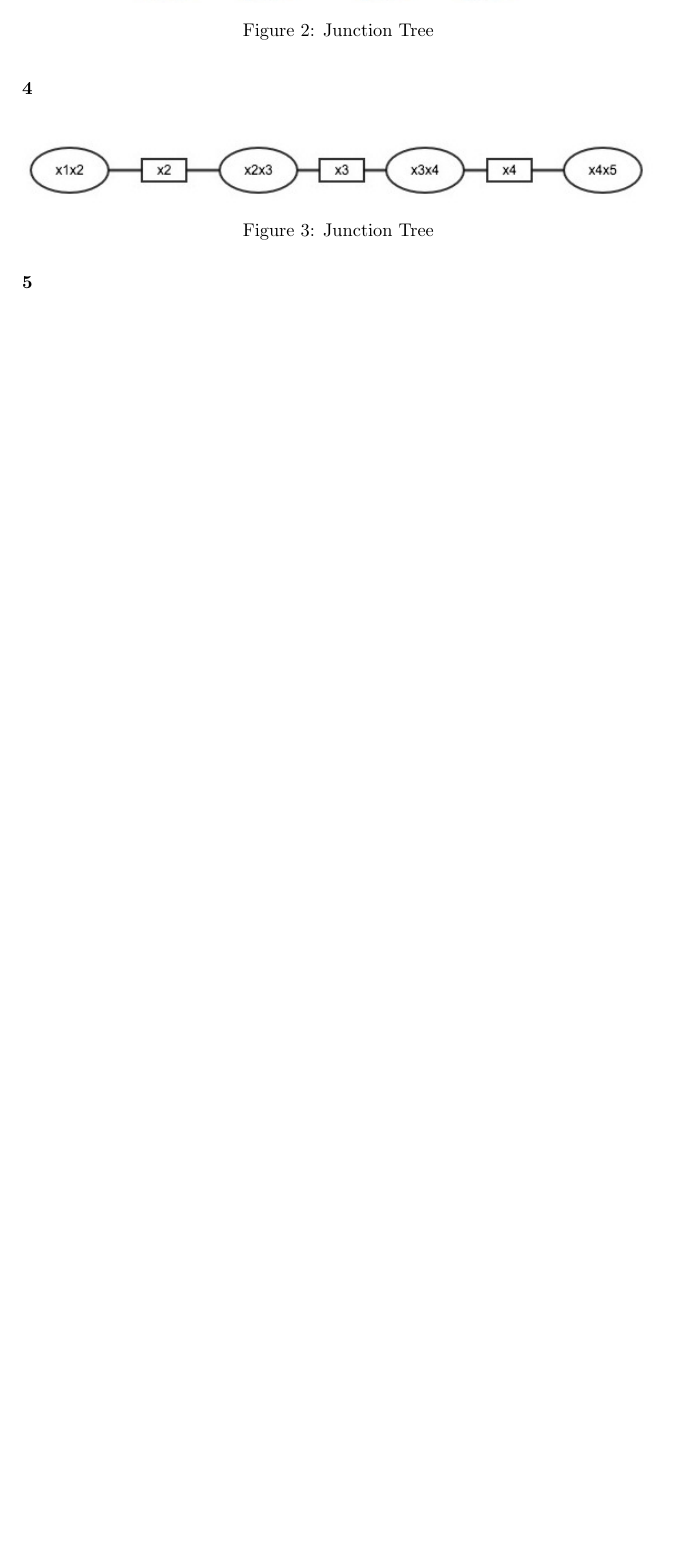
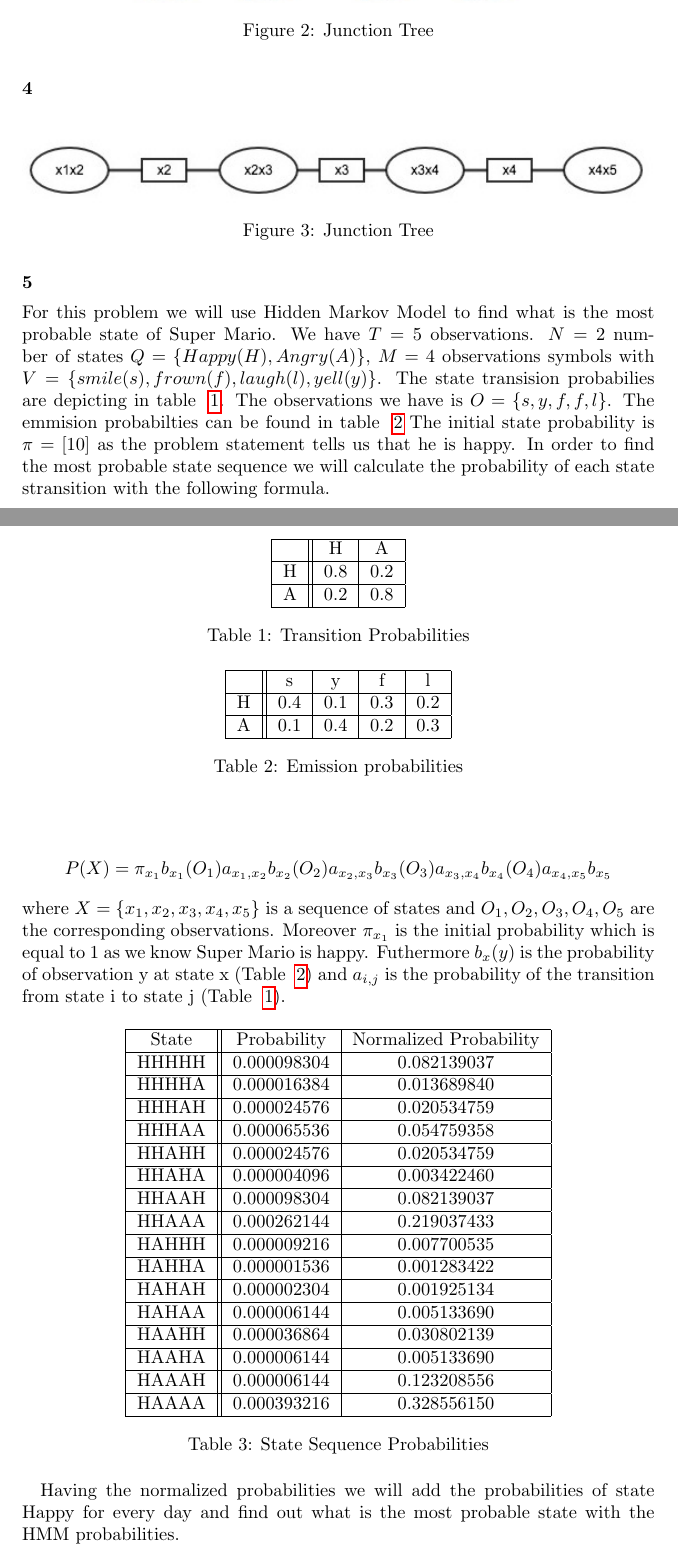
Before and after one commit to gkoloventzos/COMS4771_HMWK5, a LaTeX problem sheet (assignment.tex, which reads problem5.tex): part of page 3 of 3 before the commit and two parts of pages 3 and 4 of 5 after it, the two joined at a grey line, cut so that both start at the same text, the shorter picture padded with empty space. Compiled offline with pdfLaTeX.

Commit message:
problem 5

```diff
--- a/problem5.tex
+++ b/problem5.tex
@@ -1 +1,65 @@
 \section*{5}
+For this problem we will use Hidden Markov Model to find what is the most probable
+state of Super Mario. We have $T=5$ observations. $N=2$ number of states $Q=\{Happy(H), Angry(A)\}$,
+$M=4$ observations symbols with $V=\{smile(s), frown(f), laugh(l), yell(y)\}$.
+The state transision probabilies are depicting in table ~\ref{tab:a}. The observations
+we have is $O = \{s, y, f, f, l\}$.
+\begin{table}[ht]
+ \centering
+  \begin{tabular}{ | c || c | c | }
+    \hline
+     & H & A \\ \hline
+    H & 0.8 & 0.2 \\ \hline
+    A & 0.2 & 0.8 \\ \hline
+  \end{tabular}
+    \caption{Transition Probabilities}\label{tab:a}
+\end{table}
+The emmision probabilties can be found in table ~\ref{tab:b}
+\begin{table}[ht]
+ \centering
+  \begin{tabular}{ | c || c | c | c | c | }
+    \hline
+     & s & y & f & l \\ \hline
+    H & 0.4 & 0.1 & 0.3 & 0.2 \\ \hline
+    A & 0.1 & 0.4 & 0.2 & 0.3 \\ \hline
+  \end{tabular}
+    \caption{Emission probabilities}\label{tab:b}
+\end{table}
+The initial state probability is $\pi = [ 1 0 ]$ as the problem statement tells us that he is happy.
+In order to find the most probable state sequence we will calculate the probability of each state stransition
+with the following formula.\\
+\\
+\begin{align*}
+P(X) = \pi_{x_1}b_{x_1}(O_1)a_{{x_1},{x_2}}b_{x_2}(O_2)a_{{x_2},{x_3}}b_{x_3}(O_3)a_{{x_3},{x_4}}b_{x_4}(O_4)a_{{x_4},{x_5}}b_{x_5}
+\end{align*}
+where $X = \{x_{1}, x_{2}, x_{3}, x_{4}, x_{5}\}$ is a sequence of states and $O_{1},O_{2},O_{3},O_{4},O_{5}$
+are the corresponding observations. Moreover $\pi_{x_1}$ is the initial probability which is equal
+to 1 as we know Super Mario is happy. Futhermore $b_x(y)$ is the probability of observation y at state x (Table ~\ref{tab:b}) and
+$a_{i,j}$ is the probability of the transition from state i to state j (Table ~\ref{tab:a}).
+\begin{table}[ht]
+ \centering
+  \begin{tabular}{ | c || c | c | }
+    \hline
+    State & Probability & Normalized Probability \\ \hline
+    HHHHH & 0.000098304 & 0.082139037 \\ \hline
+    HHHHA & 0.000016384 & 0.013689840 \\ \hline
+    HHHAH & 0.000024576 & 0.020534759 \\ \hline
+    HHHAA & 0.000065536 & 0.054759358 \\ \hline
+    HHAHH & 0.000024576 & 0.020534759 \\ \hline
+    HHAHA & 0.000004096 & 0.003422460 \\ \hline
+    HHAAH & 0.000098304 & 0.082139037 \\ \hline
+    HHAAA & 0.000262144 & 0.219037433 \\ \hline
+    HAHHH & 0.000009216 & 0.007700535 \\ \hline
+    HAHHA & 0.000001536 & 0.001283422 \\ \hline
+    HAHAH & 0.000002304 & 0.001925134 \\ \hline
+    HAHAA & 0.000006144 & 0.005133690 \\ \hline
+    HAAHH & 0.000036864 & 0.030802139 \\ \hline
+    HAAHA & 0.000006144 & 0.005133690 \\ \hline
+    HAAAH & 0.000006144 & 0.123208556 \\ \hline
+    HAAAA & 0.000393216 & 0.328556150 \\ \hline
+  \end{tabular}
+    \caption{State Sequence Probabilities}\label{tab:c}
+\end{table}
+
+Having the normalized probabilities we will add the probabilities of state Happy for every
+day and find out what is the most probable state with the HMM probabilities.
```
Also changed, not shown: problem5.tex (14 more changed lines).
